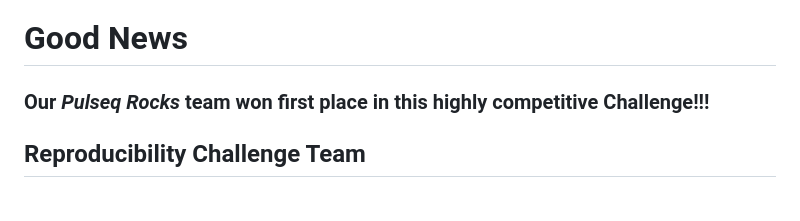
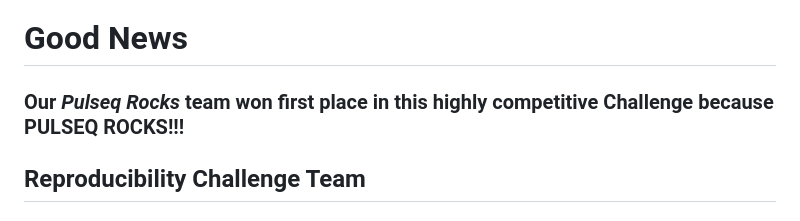
Before and after one commit to pulseq/Pulseq-Rocks-2023-24-ISMRM-Reproducibility-Challenge, a Markdown page: README.md, the part around the change. Drawn GitHub-style.

```diff
--- a/README.md
+++ b/README.md
@@ -2,7 +2,7 @@
 This repository contains materials, tutorials, and reports of the *Pulseq Rocks* team for the [2023-24 ISMRM Reproducibility Challenge](https://challenge.ismrm.org/2023-24-reproducibility-challenge/) event.
 ![reproducibility_qr_graphic_sticker](https://github.com/pulseq/Pulseq-Rocks-2023-24-ISMRM-Reproducibility-Challenge/assets/26165904/adef1b4e-0391-4506-ab49-15db699dae20)
 # Good News
-### Our *Pulseq Rocks* team won first place in this highly competitive Challenge!!!
+### Our *Pulseq Rocks* team won first place in this highly competitive Challenge because PULSEQ ROCKS!!!
 ## Reproducibility Challenge Team
 ### Team name
 * *Pulseq Rocks*
```
